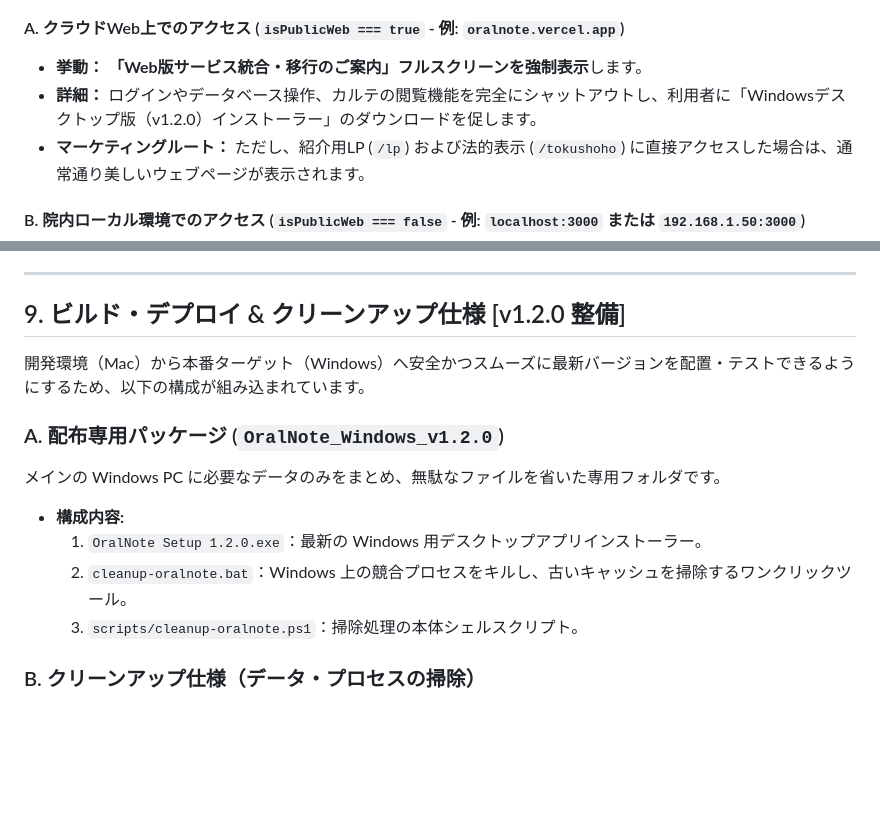
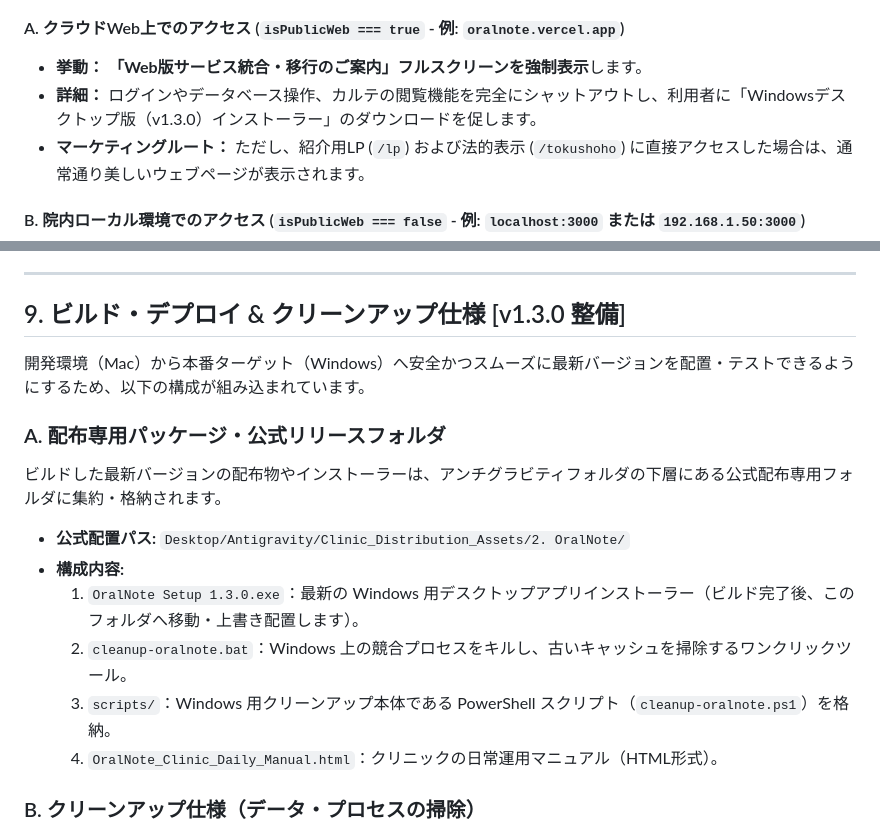
Before and after one commit to oralphotograph-matsushima/dental_os, a Markdown page: OralNote_System_Specifications.md, 2 parts joined by grey strips. Rendered like a GitHub page; blank space fills up the shorter version.

```diff
--- a/OralNote_System_Specifications.md
+++ b/OralNote_System_Specifications.md
@@ -191,7 +191,7 @@ const isPublicWeb = !isLocal;
 ### 判定結果による挙動の切り替え
 #### A. クラウドWeb上でのアクセス (`isPublicWeb === true` - 例: `oralnote.vercel.app`)
 *   **挙動：** **「Web版サービス統合・移行のご案内」フルスクリーンを強制表示**します。
-*   **詳細：** ログインやデータベース操作、カルテの閲覧機能を完全にシャットアウトし、利用者に「Windowsデスクトップ版（v1.2.0）インストーラー」のダウンロードを促します。
+*   **詳細：** ログインやデータベース操作、カルテの閲覧機能を完全にシャットアウトし、利用者に「Windowsデスクトップ版（v1.3.0）インストーラー」のダウンロードを促します。
 *   **マーケティングルート：** ただし、紹介用LP (`/lp`) および法的表示 (`/tokushoho`) に直接アクセスした場合は、通常通り美しいウェブページが表示されます。
 
 #### B. 院内ローカル環境でのアクセス (`isPublicWeb === false` - 例: `localhost:3000` または `192.168.1.50:3000`)
@@ -238,16 +238,18 @@ const isPublicWeb = !isLocal;
 
 ---
 
-## 9. ビルド・デプロイ & クリーンアップ仕様 [v1.2.0 整備]
+## 9. ビルド・デプロイ & クリーンアップ仕様 [v1.3.0 整備]
 
 開発環境（Mac）から本番ターゲット（Windows）へ安全かつスムーズに最新バージョンを配置・テストできるようにするため、以下の構成が組み込まれています。
 
-### A. 配布専用パッケージ (`OralNote_Windows_v1.2.0`)
-メインの Windows PC に必要なデータのみをまとめ、無駄なファイルを省いた専用フォルダです。
+### A. 配布専用パッケージ・公式リリースフォルダ
+ビルドした最新バージョンの配布物やインストーラーは、アンチグラビティフォルダの下層にある公式配布専用フォルダに集約・格納されます。
+*   **公式配置パス:** `Desktop/Antigravity/Clinic_Distribution_Assets/2. OralNote/`
 *   **構成内容:**
-    1.  `OralNote Setup 1.2.0.exe`：最新の Windows 用デスクトップアプリインストーラー。
+    1.  `OralNote Setup 1.3.0.exe`：最新の Windows 用デスクトップアプリインストーラー（ビルド完了後、このフォルダへ移動・上書き配置します）。
     2.  `cleanup-oralnote.bat`：Windows 上の競合プロセスをキルし、古いキャッシュを掃除するワンクリックツール。
-    3.  `scripts/cleanup-oralnote.ps1`：掃除処理の本体シェルスクリプト。
+    3.  `scripts/`：Windows 用クリーンアップ本体である PowerShell スクリプト（`cleanup-oralnote.ps1`）を格納。
+    4.  `OralNote_Clinic_Daily_Manual.html`：クリニックの日常運用マニュアル（HTML形式）。
 
 ### B. クリーンアップ仕様（データ・プロセスの掃除）
 Electron 開発において、古いデータベーススキーマや状態管理キャッシュが残っていると不具合を起こすことがあるため、完全にリフレッシュするための機能が Mac・Windows 双方にあります。
```
